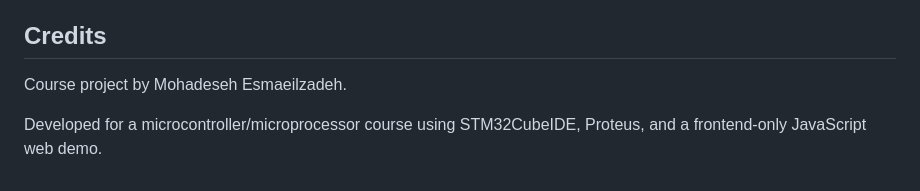
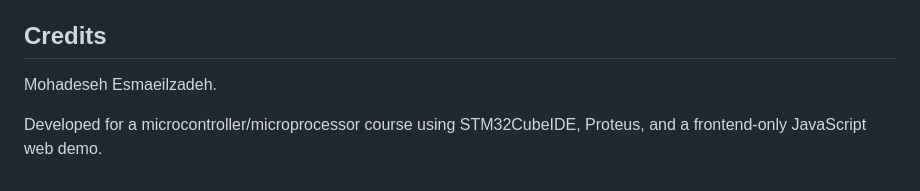
Before and after one commit to mohadesehesmaeilzadeh/stm32-mastermind-game, a Markdown page: README.md, the part around the change. Rendered like a GitHub page.

```diff
--- a/README.md
+++ b/README.md
@@ -191,6 +191,6 @@ The firmware uses three main states:
 
 ## Credits
 
-Course project by Mohadeseh Esmaeilzadeh.
+Mohadeseh Esmaeilzadeh.
 
 Developed for a microcontroller/microprocessor course using STM32CubeIDE, Proteus, and a frontend-only JavaScript web demo.
```
